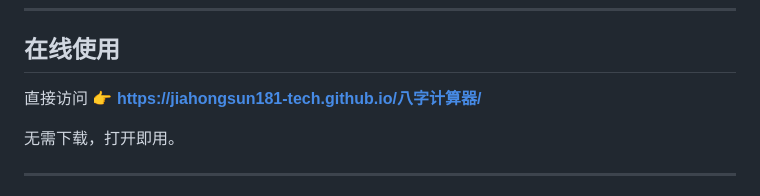
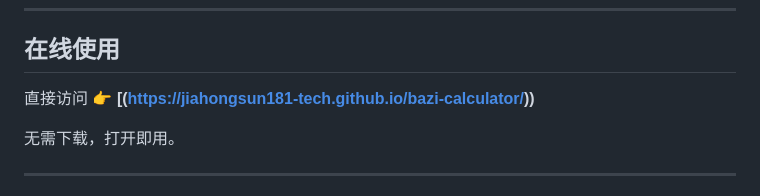
Before and after one commit to jiahongsun181-tech/bazi-calculator, a Markdown page: README.md, the part around one of its changes. Rendered like a GitHub page.

```diff
--- a/README.md
+++ b/README.md
@@ -26,7 +26,7 @@
 
 ## 在线使用
 
-直接访问 👉 **[https://jiahongsun181-tech.github.io/八字计算器/](https://jiahongsun181-tech.github.io/八字计算器/)**
+直接访问 👉 **[(https://jiahongsun181-tech.github.io/bazi-calculator/))**
 
 无需下载，打开即用。
 
```
Also changed, not shown: other parts of README.md (+1 -1 lines).
